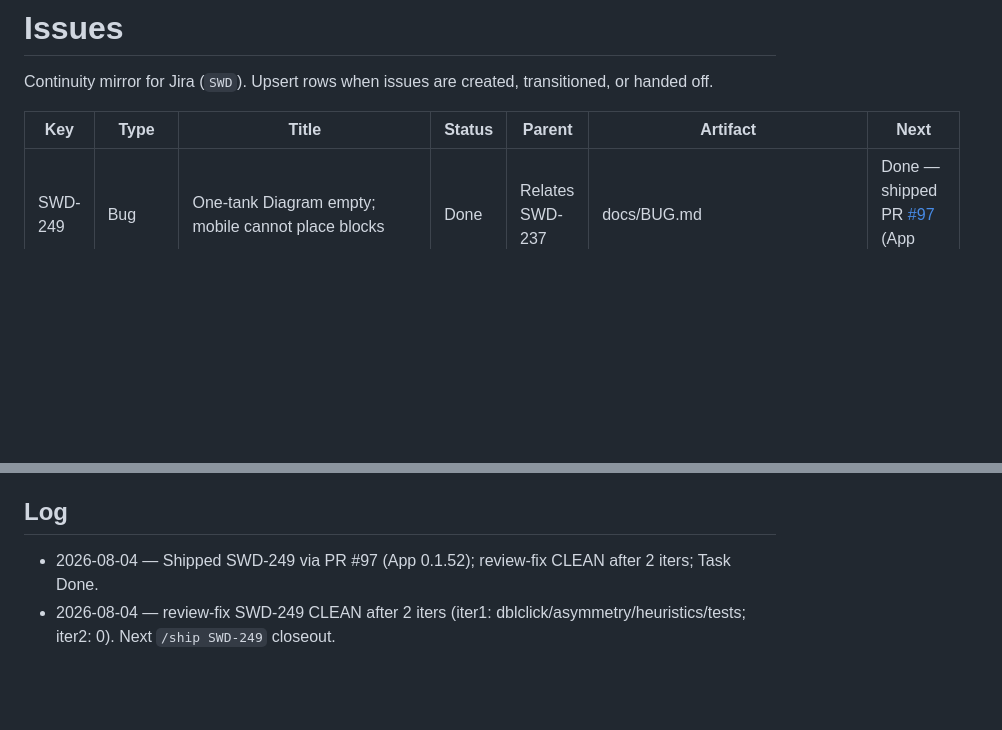
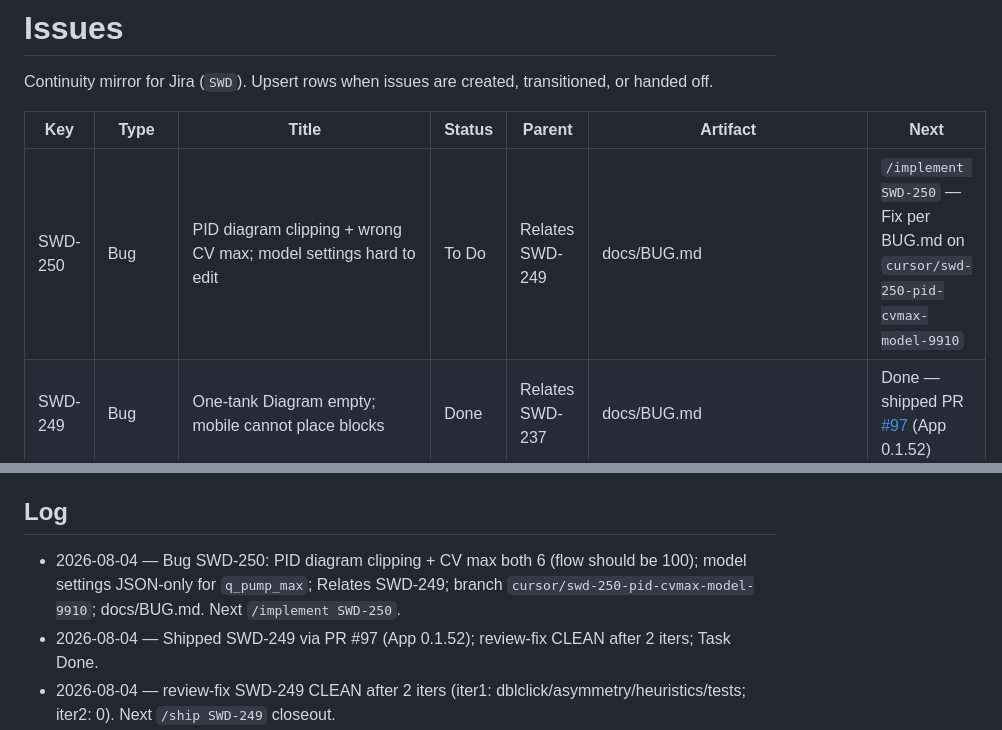
Before and after one commit to marcuskrogh/PLCAssistant, a Markdown page: docs/agents/ISSUES.md, 2 parts joined by grey strips. Rendered like a GitHub page; blank space fills up the shorter version.

Commit message:
docs(SWD-250): mirror bug Task in ISSUES.md
Record SWD-250 To Do row and log handoff to /implement.

Co-authored-by: Marcus Krogh Nielsen, Ph.D. <marcuskrogh@users.noreply.github.com>

```diff
--- a/docs/agents/ISSUES.md
+++ b/docs/agents/ISSUES.md
@@ -4,6 +4,7 @@ Continuity mirror for Jira (`SWD`). Upsert rows when issues are created, transit
 
 | Key | Type | Title | Status | Parent | Artifact | Next |
 |-----|------|-------|--------|--------|----------|------|
+| SWD-250 | Bug | PID diagram clipping + wrong CV max; model settings hard to edit | To Do | Relates SWD-249 | docs/BUG.md | `/implement SWD-250` — Fix per BUG.md on `cursor/swd-250-pid-cvmax-model-9910` |
 | SWD-249 | Bug | One-tank Diagram empty; mobile cannot place blocks | Done | Relates SWD-237 | docs/BUG.md | Done — shipped PR [#97](https://github.com/marcuskrogh/PLCAssistant/pull/97) (App 0.1.52) |
 | SWD-237 | Bug | App UI: card click, empty diagram, place blocks, built-in labels, code formatting | Done | — | docs/BUG.md | Done — shipped PR [#96](https://github.com/marcuskrogh/PLCAssistant/pull/96) (App 0.1.51) |
 | SWD-231 | Story | Cloud HA live integration & system tests (App ↔ thin integration) | Done | — | docs/ROADMAP.md | Done — initiative complete (PR [#95](https://github.com/marcuskrogh/PLCAssistant/pull/95)) |
@@ -154,6 +155,7 @@ Continuity mirror for Jira (`SWD`). Upsert rows when issues are created, transit
 
 ## Log
 
+- 2026-08-04 — Bug SWD-250: PID diagram clipping + CV max both 6 (flow should be 100); model settings JSON-only for `q_pump_max`; Relates SWD-249; branch `cursor/swd-250-pid-cvmax-model-9910`; docs/BUG.md. Next `/implement SWD-250`.
 - 2026-08-04 — Shipped SWD-249 via PR #97 (App 0.1.52); review-fix CLEAN after 2 iters; Task Done.
 - 2026-08-04 — review-fix SWD-249 CLEAN after 2 iters (iter1: dblclick/asymmetry/heuristics/tests; iter2: 0). Next `/ship SWD-249` closeout.
 - 2026-08-04 — Implement SWD-249: heal empty demo programs + mobile tap-to-place (App 0.1.52); PR [#97](https://github.com/marcuskrogh/PLCAssistant/pull/97) → In Review. Next `/review-fix SWD-249`.
```
